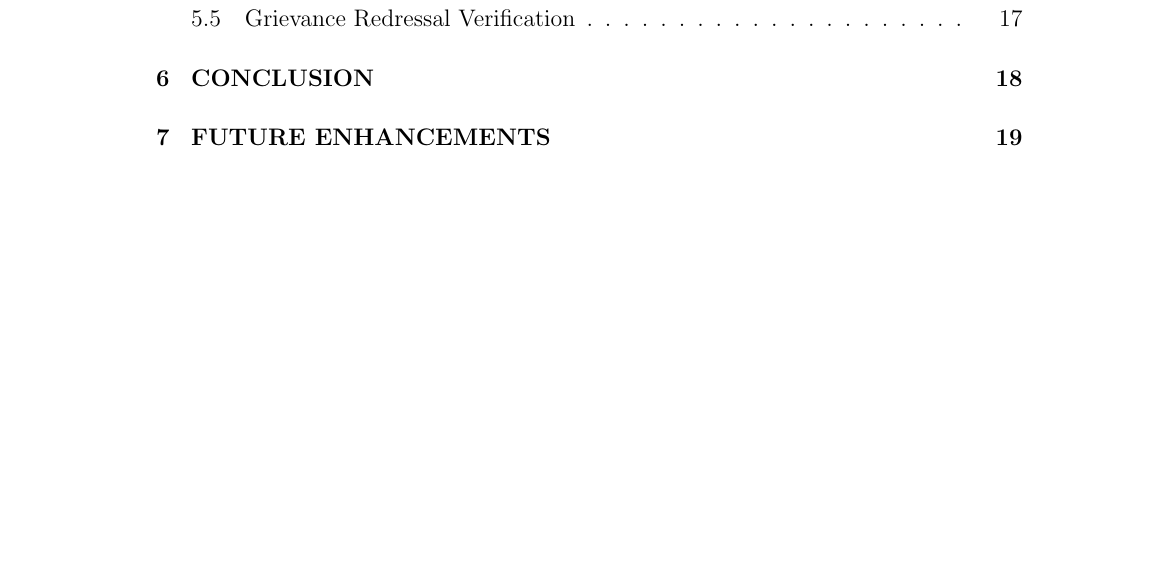
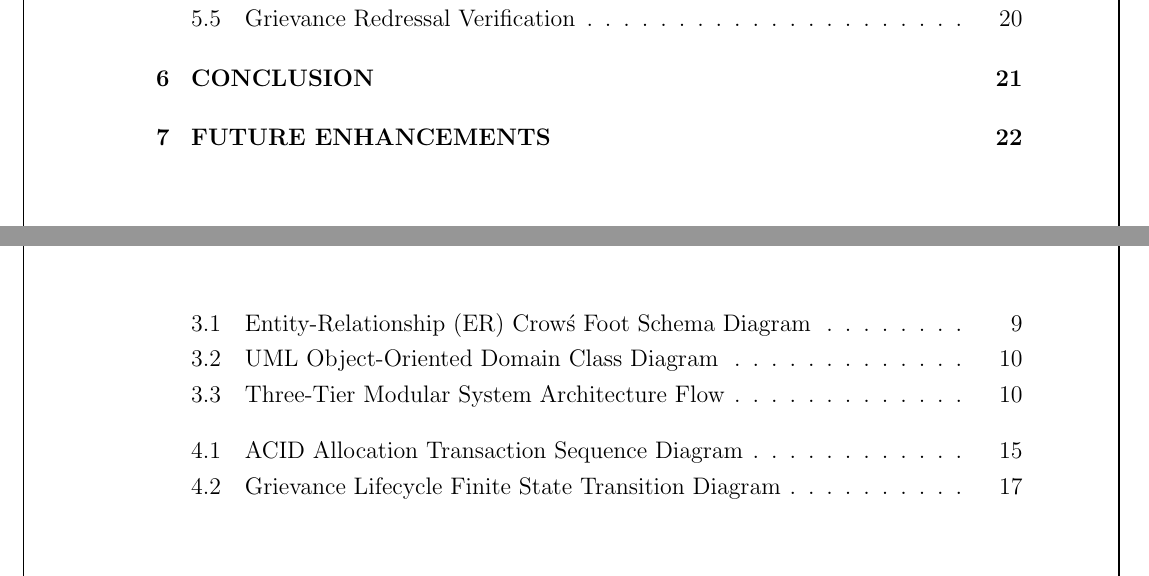
Before and after one commit to Saisrikar20/JAVA-project, a LaTeX thesis (report.tex): part of page 10 of 33 before the commit and two parts of pages 10 and 11 of 36 after it, the two joined at a grey line, cut so that both start at the same text, the shorter picture padded with empty space. The pictures show the PDF file SmartHostel_Project_Report.pdf that the author committed with the source.

Commit message:
Add official college logos, page borders, embedded diagrams, and strict margin formatting to Word and PDF reports

```diff
--- a/report.tex
+++ b/report.tex
@@ -546,12 +559,28 @@ The relational model defines eight entities and their relationships:
 \item \texttt{STUDENTS} lodges multiple \texttt{COMPLAINTS} (1:N relationship).
 \end{itemize}
 
+\begin{figure}[htbp]
+\centering
+\includegraphics[width=0.95\textwidth]{diagrams/fig3_2_er_diagram.png}
+\caption{Entity-Relationship (ER) Crow\'s Foot Schema Diagram}
+\label{fig:er_diagram}
+\end{figure}
+
+
 \section{UML Class Hierarchy Design}
 The object-oriented domain layer models these entities through two inheritance hierarchies:
 \begin{enumerate}
 \item \textbf{User Taxonomy:} A base class \texttt{User} defines shared attributes (\texttt{userId}, \texttt{username}, \texttt{password}, \texttt{role}, \texttt{fullName}). The \texttt{Student} subclass extends \texttt{User}, adding university-specific fields (\texttt{regNo}, \texttt{gender}, \texttt{department}, \texttt{phone}).
 \item \textbf{Room Taxonomy:} An abstract base class \texttt{Room} defines general room properties (\texttt{roomId}, \texttt{roomNo}, \texttt{capacity}, \texttt{bedsOccupied}, \texttt{baseRent}) and declares an abstract method \texttt{calculateRent()}. Concrete subclasses (\texttt{StandardRoom}, \texttt{DeluxeRoom}, \texttt{ACRoom}) override this method to compute specialized tariffs.
 \end{enumerate}
+
+\begin{figure}[htbp]
+\centering
+\includegraphics[width=0.95\textwidth]{diagrams/fig3_3_uml_diagram.png}
+\caption{UML Object-Oriented Domain Class Diagram}
+\label{fig:uml_diagram}
+\end{figure}
+
 
 \section{System Architecture}
 The software follows an enterprise three-tier architecture:
@@ -560,6 +589,14 @@ The software follows an enterprise three-tier architecture:
 \item \textbf{Application Logic Tier:} Comprises four functional modules (\texttt{StudentModule}, \texttt{RoomModule}, \texttt{AllocationModule}, \texttt{BillingAndComplaintModule}) encapsulating domain rules and transactions.
 \item \textbf{Data Persistence Tier:} A centralized database connection pool (\texttt{Database.java}) executing parameterized SQL statements against the normalized relational database.
 \end{itemize}
+
+\begin{figure}[htbp]
+\centering
+\includegraphics[width=0.95\textwidth]{diagrams/fig3_1_architecture.png}
+\caption{Three-Tier Modular System Architecture Flow}
+\label{fig:architecture}
+\end{figure}
+
 
 \section{Hardware and Software Specifications}
 
@@ -745,6 +782,14 @@ public void searchRooms(String roomType) {
 \textbf{Developer:} Sanjana VS (Register Number: 251801287)\\
 \textbf{Assigned Tables:} \texttt{wardens} (Table 5) and \texttt{allocations} (Table 6)
 
+\begin{figure}[htbp]
+\centering
+\includegraphics[width=0.95\textwidth]{diagrams/fig4_1_sequence_diagram.png}
+\caption{ACID Allocation Transaction Sequence Diagram}
+\label{fig:sequence_diagram}
+\end{figure}
+
+
 \subsection{ACID Transaction Implementation}
 Assigning a student to a room requires updating two tables atomically. The transaction steps are:
 \begin{enumerate}
@@ -773,6 +818,14 @@ UPDATE rooms SET beds_occupied = beds_occupied + 1 WHERE room_id = ?;
 \section{Module 4: Fee Billing and Grievance Management}
 \textbf{Developer:} Sandhiya B (Register Number: 251801285)\\
 \textbf{Assigned Tables:} \texttt{fee\_payments} (Table 7) and \texttt{complaints} (Table 8)
+
+\begin{figure}[htbp]
+\centering
+\includegraphics[width=0.85\textwidth]{diagrams/fig4_2_state_machine.png}
+\caption{Grievance Lifecycle Finite State Transition Diagram}
+\label{fig:state_machine}
+\end{figure}
+
 
 \subsection{Polymorphic Rate Integration}
 Rather than hardcoding room rates in the billing module, the semester bill is computed by querying the resident's allocated room and invoking Member 2's polymorphic method:
```
Also changed, not shown: SmartHostel_Project_Report.pdf, diagrams/college_logos.jpeg (added), diagrams/fig3_1_architecture.png (added), diagrams/fig3_2_er_diagram.png (added), diagrams/fig3_3_uml_diagram.png (added), diagrams/fig4_1_sequence_diagram.png (added), diagrams/fig4_2_state_machine.png (added), report.tex (15 more changed lines), 1 other file.
